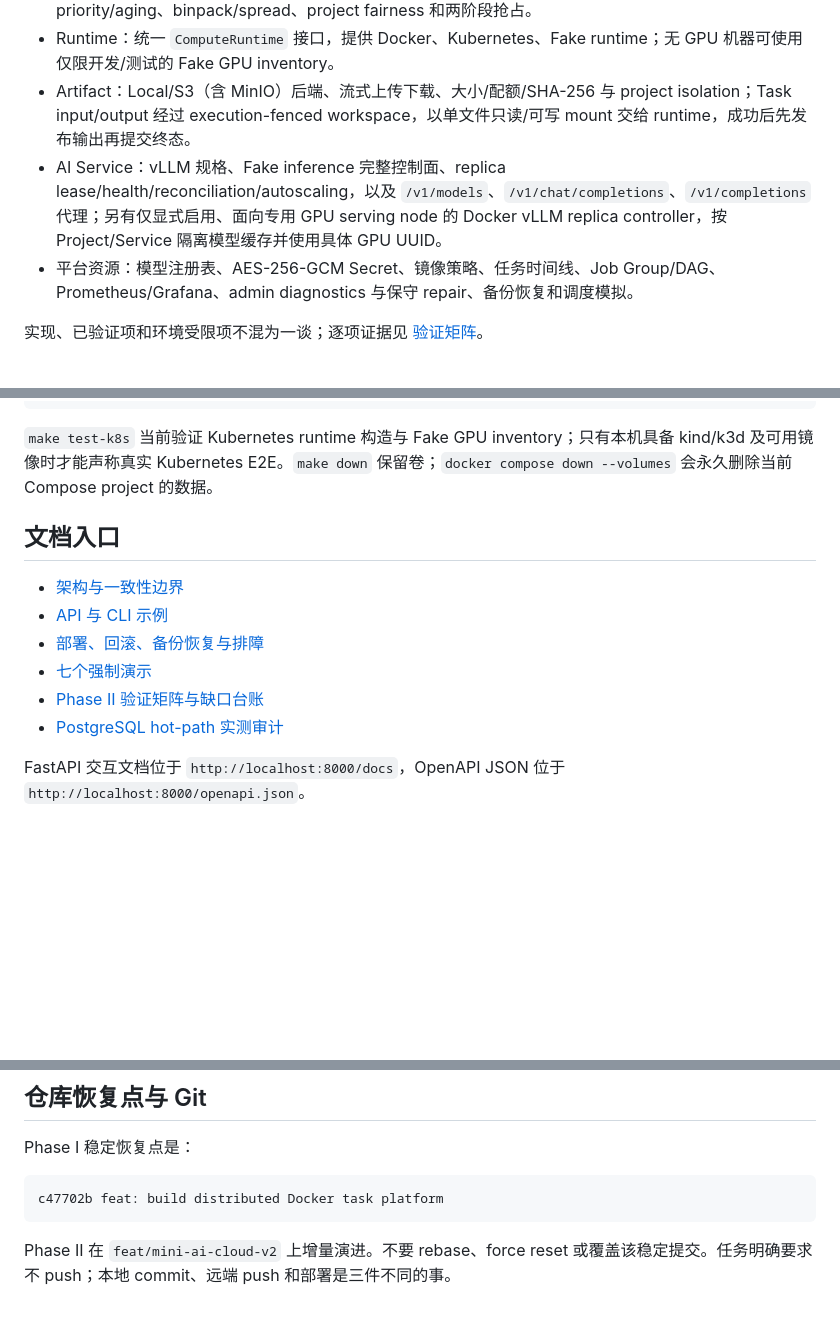
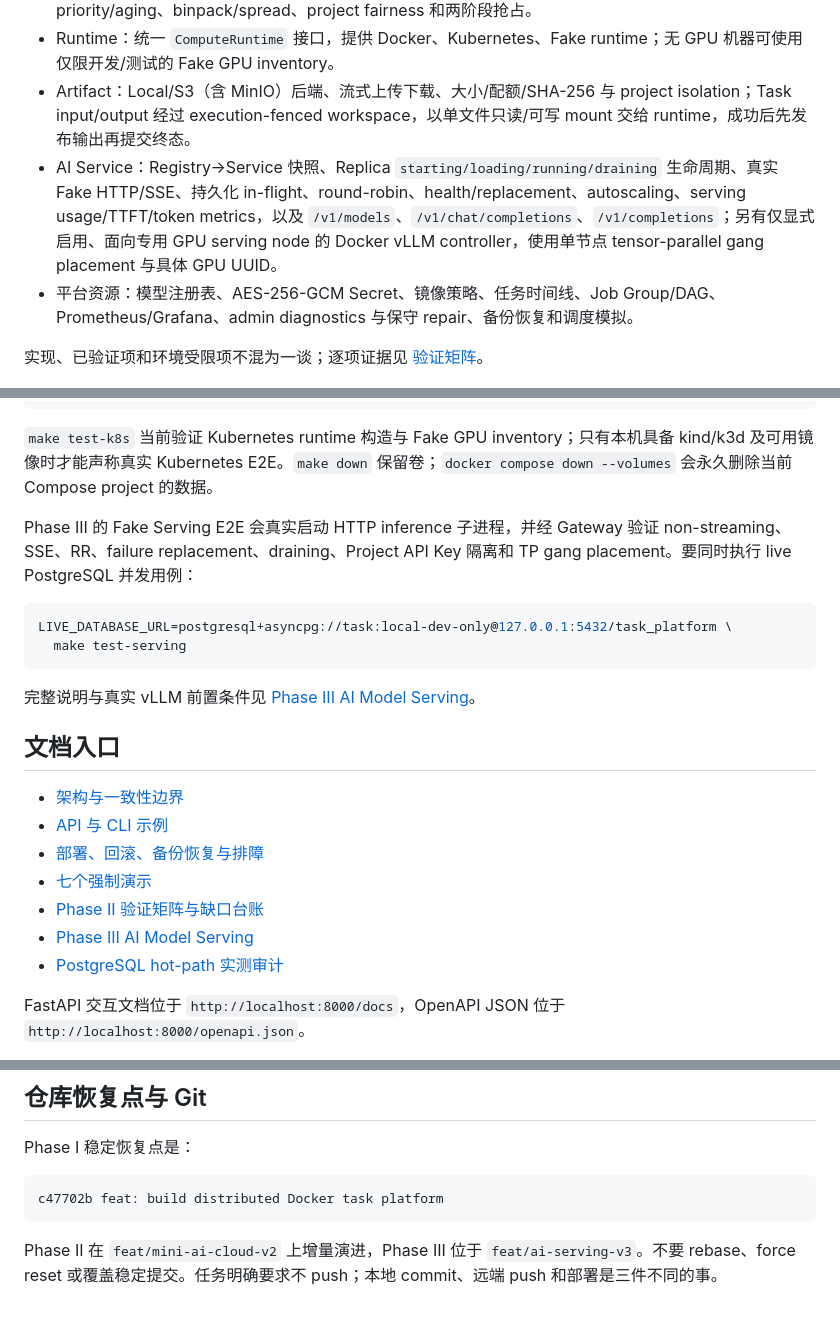
Before and after one commit to shouchengzhuang-cmyk/Mini-AI-Cloud, a Markdown page: README.md, 3 parts joined by grey strips. Rendered like a GitHub page; blank space fills up the shorter version.

Commit message:
docs: document Phase III AI serving

````diff
--- a/README.md
+++ b/README.md
@@ -11,7 +11,7 @@ Mini AI Cloud（仓库名仍为 `mini-docker-cloud`）是一个面向 AI Infra
 - Scheduler v2：CPU/RAM/GPU reservation、具体 GPU device、label/taint/toleration、priority/aging、binpack/spread、project fairness 和两阶段抢占。
 - Runtime：统一 `ComputeRuntime` 接口，提供 Docker、Kubernetes、Fake runtime；无 GPU 机器可使用仅限开发/测试的 Fake GPU inventory。
 - Artifact：Local/S3（含 MinIO）后端、流式上传下载、大小/配额/SHA-256 与 project isolation；Task input/output 经过 execution-fenced workspace，以单文件只读/可写 mount 交给 runtime，成功后先发布输出再提交终态。
-- AI Service：vLLM 规格、Fake inference 完整控制面、replica lease/health/reconciliation/autoscaling，以及 `/v1/models`、`/v1/chat/completions`、`/v1/completions` 代理；另有仅显式启用、面向专用 GPU serving node 的 Docker vLLM replica controller，按 Project/Service 隔离模型缓存并使用具体 GPU UUID。
+- AI Service：Registry→Service 快照、Replica `starting/loading/running/draining` 生命周期、真实 Fake HTTP/SSE、持久化 in-flight、round-robin、health/replacement、autoscaling、serving usage/TTFT/token metrics，以及 `/v1/models`、`/v1/chat/completions`、`/v1/completions`；另有仅显式启用、面向专用 GPU serving node 的 Docker vLLM controller，使用单节点 tensor-parallel gang placement 与具体 GPU UUID。
 - 平台资源：模型注册表、AES-256-GCM Secret、镜像策略、任务时间线、Job Group/DAG、Prometheus/Grafana、admin diagnostics 与保守 repair、备份恢复和调度模拟。
 
 实现、已验证项和环境受限项不混为一谈；逐项证据见 [验证矩阵](docs/verification-matrix.md)。
@@ -158,6 +159,15 @@ make kind-down
 
 `make test-k8s` 当前验证 Kubernetes runtime 构造与 Fake GPU inventory；只有本机具备 kind/k3d 及可用镜像时才能声称真实 Kubernetes E2E。`make down` 保留卷；`docker compose down --volumes` 会永久删除当前 Compose project 的数据。
 
+Phase III 的 Fake Serving E2E 会真实启动 HTTP inference 子进程，并经 Gateway 验证 non-streaming、SSE、RR、failure replacement、draining、Project API Key 隔离和 TP gang placement。要同时执行 live PostgreSQL 并发用例：
+
+```bash
+LIVE_DATABASE_URL=postgresql+asyncpg://task:local-dev-only@127.0.0.1:5432/task_platform \
+  make test-serving
+```
+
+完整说明与真实 vLLM 前置条件见 [Phase III AI Model Serving](docs/phase3-ai-serving.md)。
+
 ## 文档入口
 
 - [架构与一致性边界](docs/architecture.md)
@@ -165,6 +175,7 @@ make kind-down
 - [部署、回滚、备份恢复与排障](docs/operations.md)
 - [七个强制演示](docs/demos.md)
 - [Phase II 验证矩阵与缺口台账](docs/verification-matrix.md)
+- [Phase III AI Model Serving](docs/phase3-ai-serving.md)
 - [PostgreSQL hot-path 实测审计](docs/sql-review.md)
 
 FastAPI 交互文档位于 `http://localhost:8000/docs`，OpenAPI JSON 位于 `http://localhost:8000/openapi.json`。
@@ -190,4 +201,4 @@ Phase I 稳定恢复点是：
 c47702b feat: build distributed Docker task platform
 ```
 
-Phase II 在 `feat/mini-ai-cloud-v2` 上增量演进。不要 rebase、force reset 或覆盖该稳定提交。任务明确要求不 push；本地 commit、远端 push 和部署是三件不同的事。
+Phase II 在 `feat/mini-ai-cloud-v2` 上增量演进，Phase III 位于 `feat/ai-serving-v3`。不要 rebase、force reset 或覆盖稳定提交。任务明确要求不 push；本地 commit、远端 push 和部署是三件不同的事。
````
Also changed, not shown: other parts of README.md (+1 -0 lines), docs/phase3-ai-serving.md (added, +238 -0 lines).
